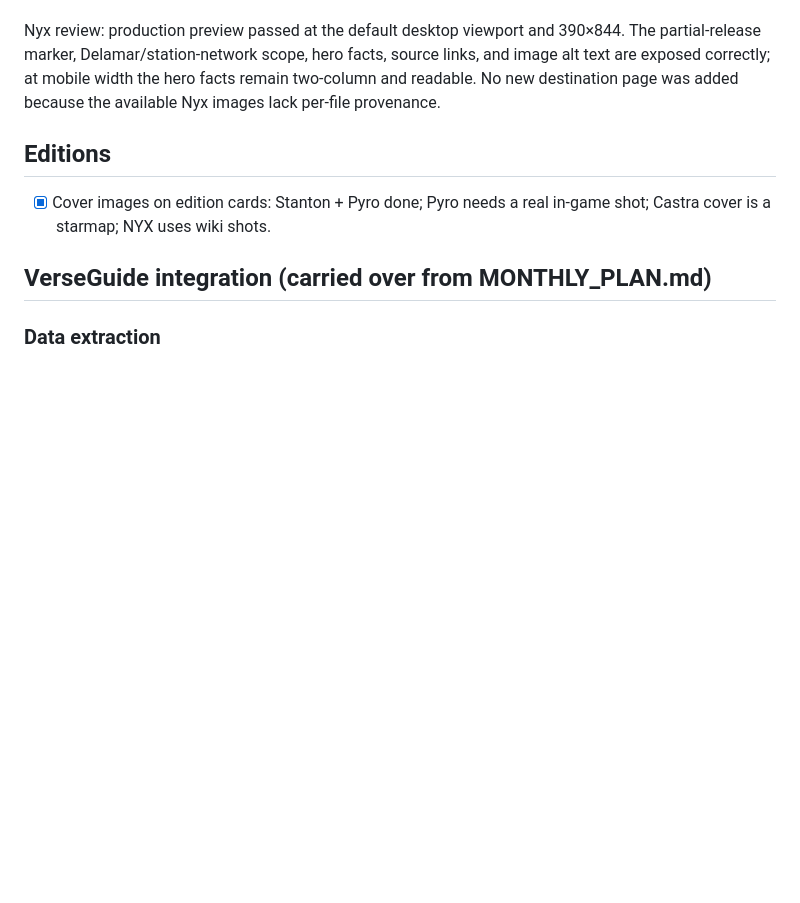
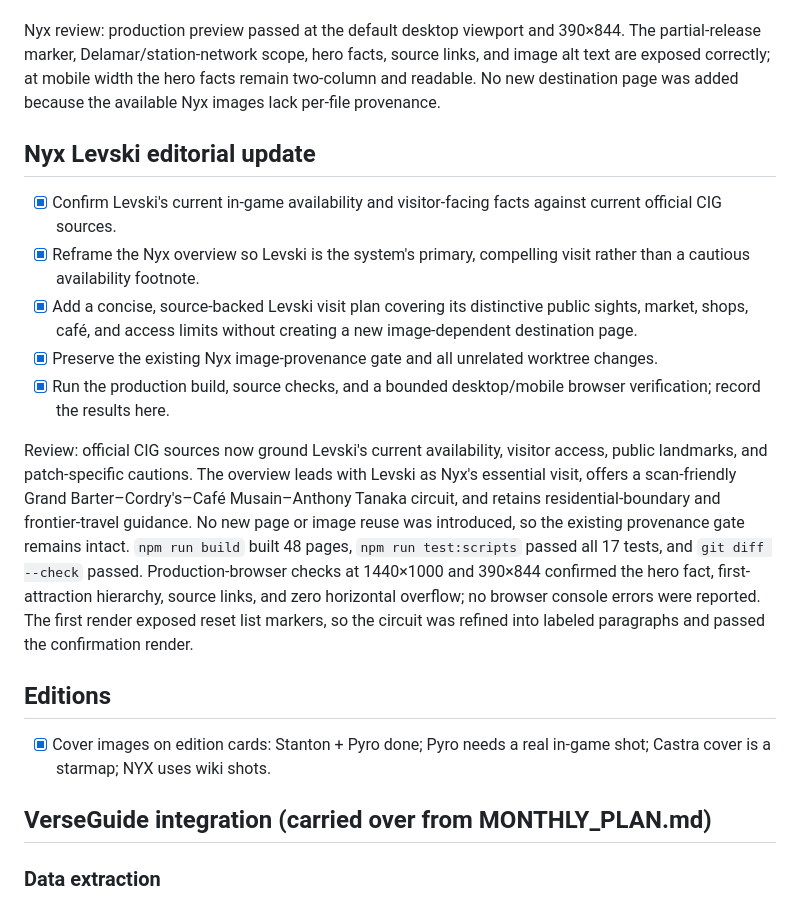
Before and after one commit to Kuchengnom/lonely-planet-sc, a Markdown page: tasks/todo.md, the part around the change. Drawn GitHub-style; blank space fills up the shorter version.

Commit message:
docs: record Levski editorial update

```diff
--- a/tasks/todo.md
+++ b/tasks/todo.md
@@ -41,6 +41,16 @@ Desktop and 390px mobile browser checks confirm the hero hierarchy, four guide f
 
 Nyx review: production preview passed at the default desktop viewport and 390×844. The partial-release marker, Delamar/station-network scope, hero facts, source links, and image alt text are exposed correctly; at mobile width the hero facts remain two-column and readable. No new destination page was added because the available Nyx images lack per-file provenance.
 
+## Nyx Levski editorial update
+
+- [x] Confirm Levski's current in-game availability and visitor-facing facts against current official CIG sources.
+- [x] Reframe the Nyx overview so Levski is the system's primary, compelling visit rather than a cautious availability footnote.
+- [x] Add a concise, source-backed Levski visit plan covering its distinctive public sights, market, shops, café, and access limits without creating a new image-dependent destination page.
+- [x] Preserve the existing Nyx image-provenance gate and all unrelated worktree changes.
+- [x] Run the production build, source checks, and a bounded desktop/mobile browser verification; record the results here.
+
+Review: official CIG sources now ground Levski's current availability, visitor access, public landmarks, and patch-specific cautions. The overview leads with Levski as Nyx's essential visit, offers a scan-friendly Grand Barter–Cordry's–Café Musain–Anthony Tanaka circuit, and retains residential-boundary and frontier-travel guidance. No new page or image reuse was introduced, so the existing provenance gate remains intact. `npm run build` built 48 pages, `npm run test:scripts` passed all 17 tests, and `git diff --check` passed. Production-browser checks at 1440×1000 and 390×844 confirmed the hero fact, first-attraction hierarchy, source links, and zero horizontal overflow; no browser console errors were reported. The first render exposed reset list markers, so the circuit was refined into labeled paragraphs and passed the confirmation render.
+
 ## Editions
 - [x] Cover images on edition cards: Stanton + Pyro done; Pyro needs a real in-game shot; Castra cover is a starmap; NYX uses wiki shots.
 
```
